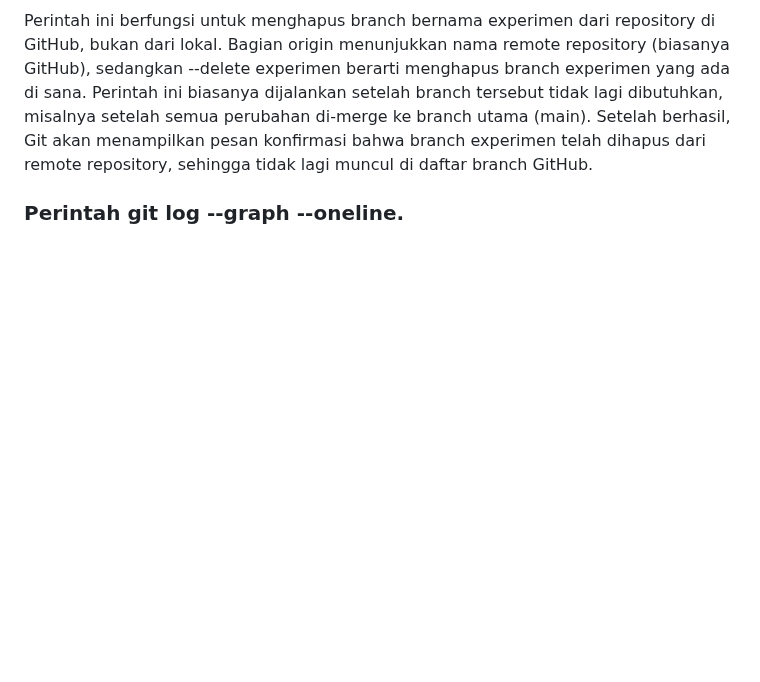
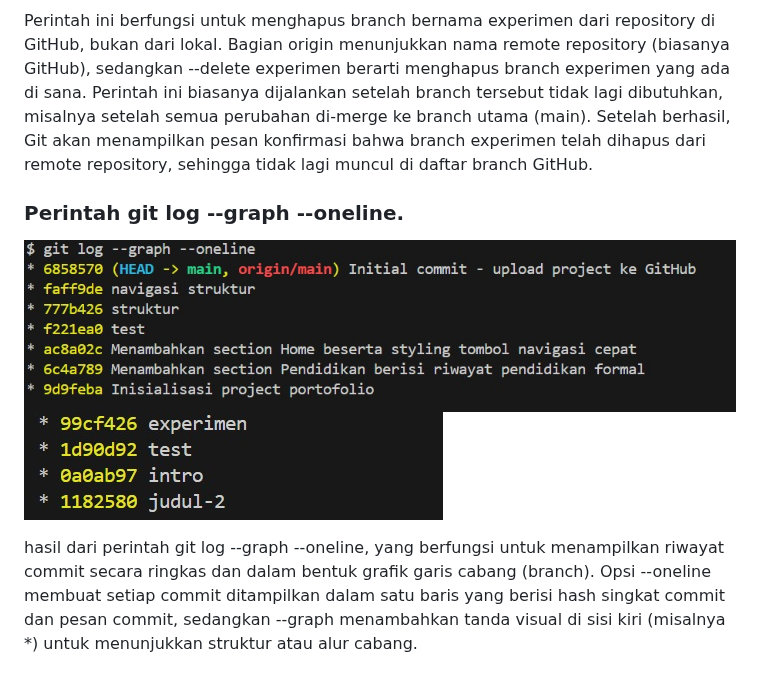
Before and after one commit to dhinivadilaa/Praktikum-Pemrograman-Web, a Markdown page: Judul-2/README.md, the part around one of its changes. Drawn GitHub-style; blank space fills up the shorter version.

```diff
--- a/Judul-2/README.md
+++ b/Judul-2/README.md
@@ -38,3 +38,7 @@ perintah git branch -d experimen untuk menghapus branch bernama experimen di rep
 Perintah ini berfungsi untuk menghapus branch bernama experimen dari repository di GitHub, bukan dari lokal. Bagian origin menunjukkan nama remote repository (biasanya GitHub), sedangkan --delete experimen berarti menghapus branch experimen yang ada di sana. Perintah ini biasanya dijalankan setelah branch tersebut tidak lagi dibutuhkan, misalnya setelah semua perubahan di-merge ke branch utama (main). Setelah berhasil, Git akan menampilkan pesan konfirmasi bahwa branch experimen telah dihapus dari remote repository, sehingga tidak lagi muncul di daftar branch GitHub.
 
 ### Perintah git log --graph --oneline.
+![](https://github.com/dhinivadilaa/Praktikum-Pemrograman-Web/blob/main/Judul-2/WhatsApp%20Image%202025-11-05%20at%2022.25.49_1ad47c70.jpg?raw=true)
+![](https://github.com/dhinivadilaa/Praktikum-Pemrograman-Web/blob/main/Judul-2/WhatsApp%20Image%202025-11-05%20at%2022.26.29_6a084a17.jpg?raw=true)
+
+hasil dari perintah git log --graph --oneline, yang berfungsi untuk menampilkan riwayat commit secara ringkas dan dalam bentuk grafik garis cabang (branch). Opsi --oneline membuat setiap commit ditampilkan dalam satu baris yang berisi hash singkat commit dan pesan commit, sedangkan --graph menambahkan tanda visual di sisi kiri (misalnya *) untuk menunjukkan struktur atau alur cabang.
```
Also changed, not shown: other parts of Judul-2/README.md (+3 -3 lines).
